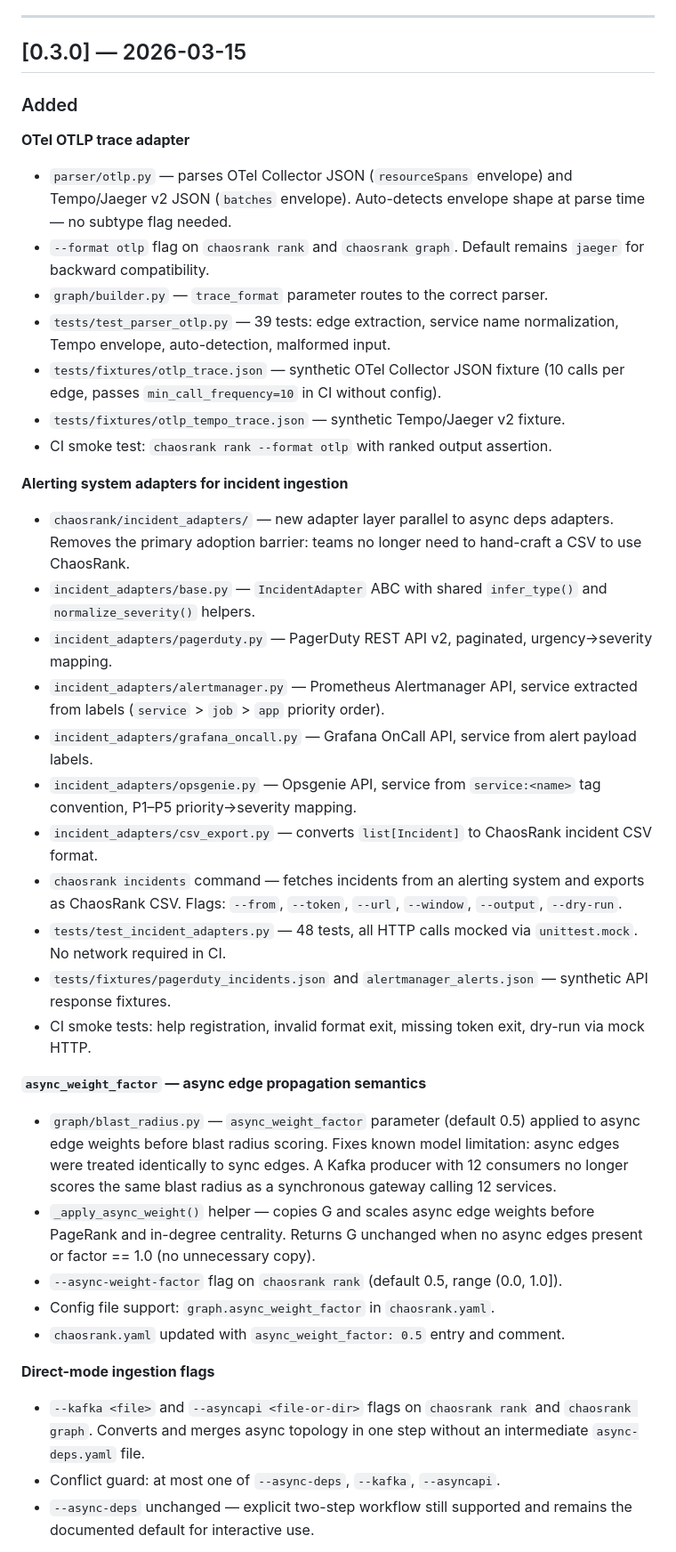
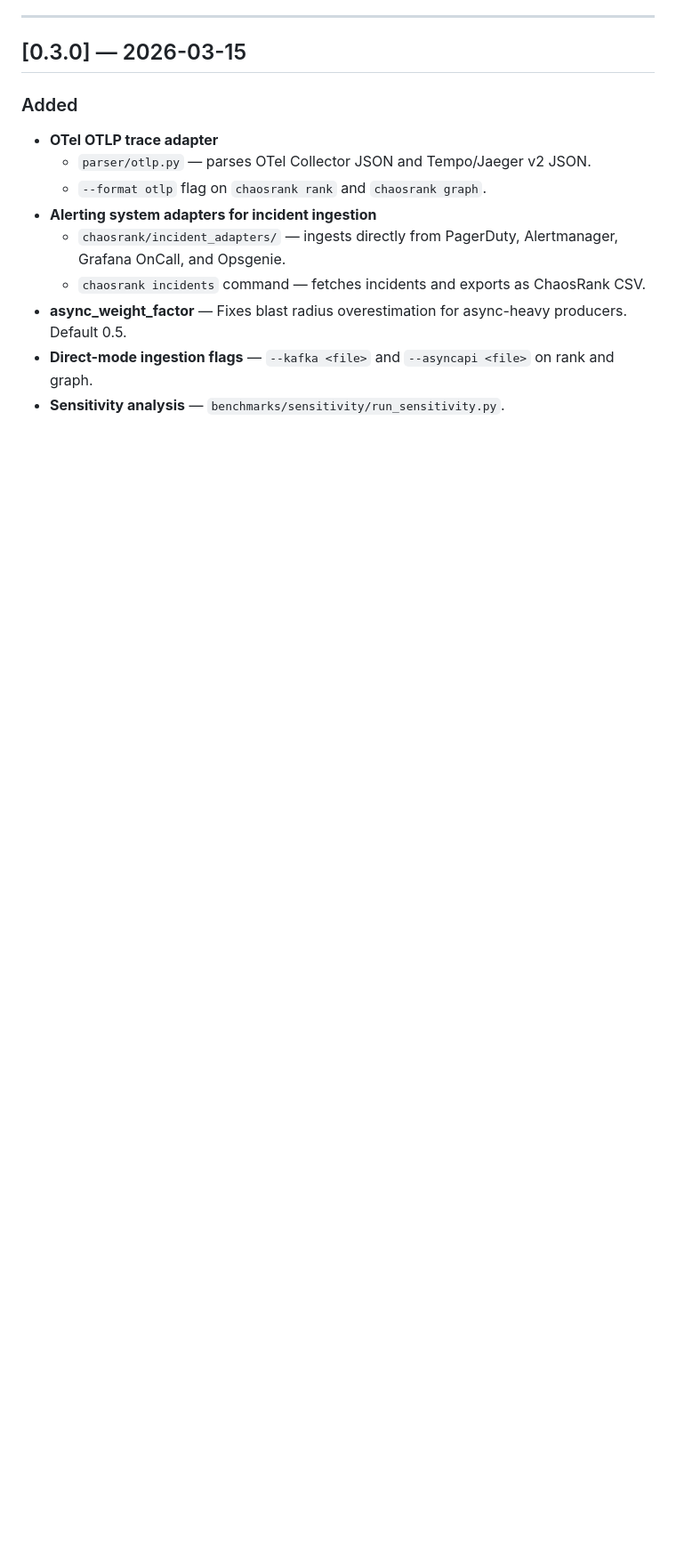
Before and after one commit to Medinz01/chaosrank, a Markdown page: CHANGELOG.md, the part around one of its changes. Shown at 89% size. Drawn GitHub-style; blank space fills up the shorter version.

```diff
--- a/CHANGELOG.md
+++ b/CHANGELOG.md
@@ -49,65 +54,13 @@ ChaosRank follows [Semantic Versioning](https://semver.org/spec/v2.0.0.html).
 ## [0.3.0] — 2026-03-15
 
 ### Added
+- **OTel OTLP trace adapter**
+  - `parser/otlp.py` — parses OTel Collector JSON and Tempo/Jaeger v2 JSON.
+  - `--format otlp` flag on `chaosrank rank` and `chaosrank graph`.
+- **Alerting system adapters for incident ingestion**
+  - `chaosrank/incident_adapters/` — ingests directly from PagerDuty, Alertmanager, Grafana OnCall, and Opsgenie.
+  - `chaosrank incidents` command — fetches incidents and exports as ChaosRank CSV.
+- **async_weight_factor** — Fixes blast radius overestimation for async-heavy producers. Default 0.5.
+- **Direct-mode ingestion flags** — `--kafka <file>` and `--asyncapi <file>` on rank and graph.
+- **Sensitivity analysis** — `benchmarks/sensitivity/run_sensitivity.py`.
 
-**OTel OTLP trace adapter**
-- `parser/otlp.py` — parses OTel Collector JSON (`resourceSpans` envelope)
-  and Tempo/Jaeger v2 JSON (`batches` envelope). Auto-detects envelope shape
-  at parse time — no subtype flag needed.
-- `--format otlp` flag on `chaosrank rank` and `chaosrank graph`. Default
-  remains `jaeger` for backward compatibility.
-- `graph/builder.py` — `trace_format` parameter routes to the correct parser.
-- `tests/test_parser_otlp.py` — 39 tests: edge extraction, service name
-  normalization, Tempo envelope, auto-detection, malformed input.
-- `tests/fixtures/otlp_trace.json` — synthetic OTel Collector JSON fixture
-  (10 calls per edge, passes `min_call_frequency=10` in CI without config).
-- `tests/fixtures/otlp_tempo_trace.json` — synthetic Tempo/Jaeger v2 fixture.
-- CI smoke test: `chaosrank rank --format otlp` with ranked output assertion.
-
-**Alerting system adapters for incident ingestion**
-- `chaosrank/incident_adapters/` — new adapter layer parallel to async deps
-  adapters. Removes the primary adoption barrier: teams no longer need to
-  hand-craft a CSV to use ChaosRank.
-- `incident_adapters/base.py` — `IncidentAdapter` ABC with shared
-  `infer_type()` and `normalize_severity()` helpers.
-- `incident_adapters/pagerduty.py` — PagerDuty REST API v2, paginated,
-  urgency→severity mapping.
-- `incident_adapters/alertmanager.py` — Prometheus Alertmanager API, service
-  extracted from labels (`service` > `job` > `app` priority order).
-- `incident_adapters/grafana_oncall.py` — Grafana OnCall API, service from
-  alert payload labels.
-- `incident_adapters/opsgenie.py` — Opsgenie API, service from `service:<name>`
-  tag convention, P1–P5 priority→severity mapping.
-- `incident_adapters/csv_export.py` — converts `list[Incident]` to ChaosRank
-  incident CSV format.
-- `chaosrank incidents` command — fetches incidents from an alerting system
-  and exports as ChaosRank CSV. Flags: `--from`, `--token`, `--url`,
-  `--window`, `--output`, `--dry-run`.
-- `tests/test_incident_adapters.py` — 48 tests, all HTTP calls mocked via
-  `unittest.mock`. No network required in CI.
-- `tests/fixtures/pagerduty_incidents.json` and `alertmanager_alerts.json` —
-  synthetic API response fixtures.
-- CI smoke tests: help registration, invalid format exit, missing token exit,
-  dry-run via mock HTTP.
-
-**`async_weight_factor` — async edge propagation semantics**
-- `graph/blast_radius.py` — `async_weight_factor` parameter (default 0.5)
-  applied to async edge weights before blast radius scoring. Fixes known model
-  limitation: async edges were treated identically to sync edges. A Kafka
-  producer with 12 consumers no longer scores the same blast radius as a
-  synchronous gateway calling 12 services.
-- `_apply_async_weight()` helper — copies G and scales async edge weights
-  before PageRank and in-degree centrality. Returns G unchanged when no async
-  edges present or factor == 1.0 (no unnecessary copy).
-- `--async-weight-factor` flag on `chaosrank rank` (default 0.5, range (0.0, 1.0]).
-- Config file support: `graph.async_weight_factor` in `chaosrank.yaml`.
-- `chaosrank.yaml` updated with `async_weight_factor: 0.5` entry and comment.
-
-**Direct-mode ingestion flags**
-- `--kafka <file>` and `--asyncapi <file-or-dir>` flags on `chaosrank rank`
-  and `chaosrank graph`. Converts and merges async topology in one step without
-  an intermediate `async-deps.yaml` file.
-- Conflict guard: at most one of `--async-deps`, `--kafka`, `--asyncapi`.
-- `--async-deps` unchanged — explicit two-step workflow still supported and
-  remains the documented default for interactive use.
-
```
Also changed, not shown: other parts of CHANGELOG.md (+21 -62 lines).
